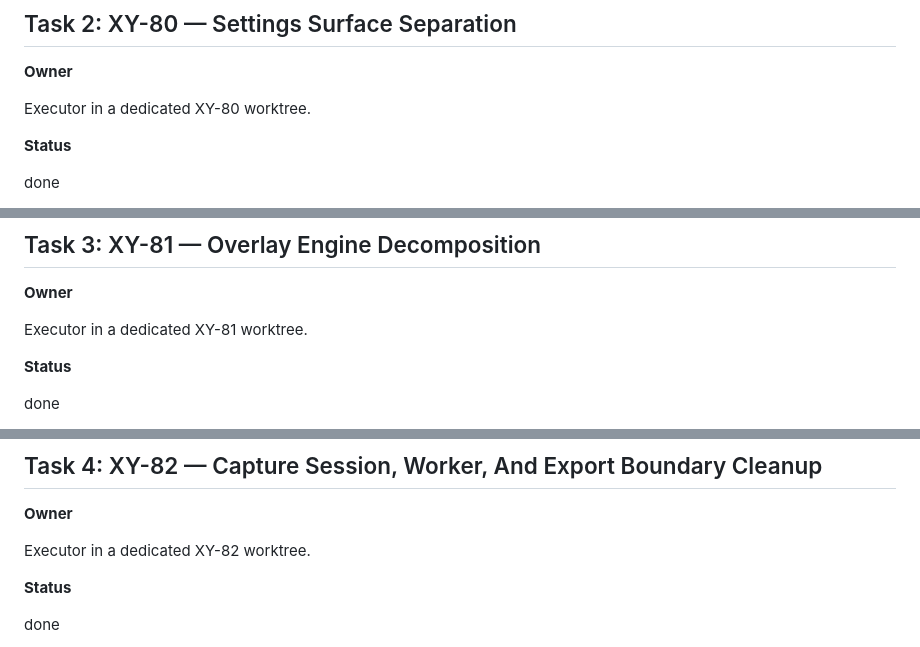
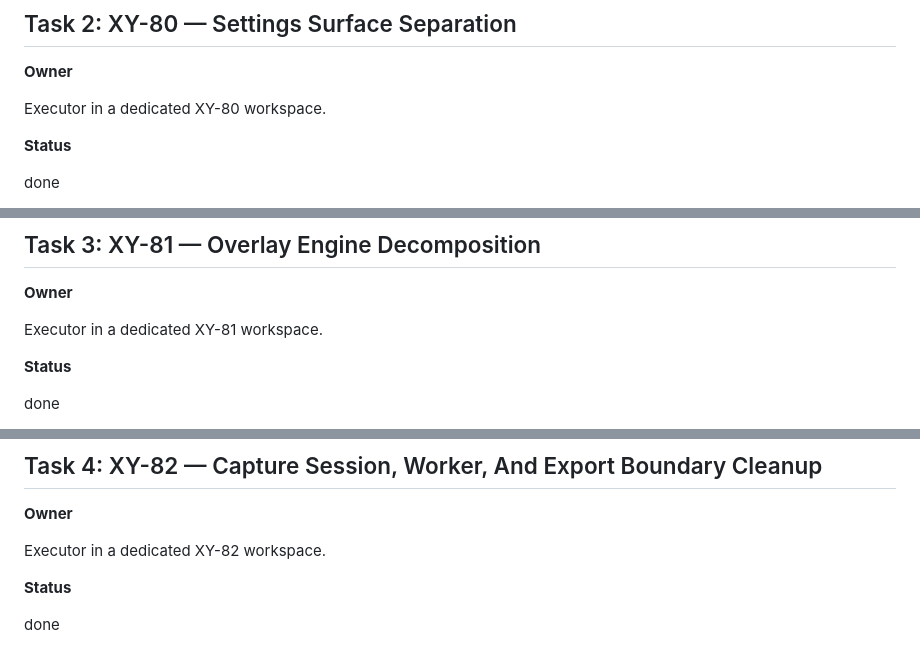
Before and after one commit to hack-ink/rsnap, a Markdown page: docs/plans/2026-03-11_xy-76-architecture-refactor.md, 3 parts joined by grey strips. GitHub-like rendering.

```diff
--- a/docs/plans/2026-03-11_xy-76-architecture-refactor.md
+++ b/docs/plans/2026-03-11_xy-76-architecture-refactor.md
@@ -125,7 +125,7 @@ done
 
 **Owner**
 
-Executor in a dedicated XY-80 worktree.
+Executor in a dedicated XY-80 workspace.
 
 **Status**
 
@@ -165,7 +165,7 @@ Settings persistence, settings UI, and platform-specific window-shell behavior c
 
 **Owner**
 
-Executor in a dedicated XY-81 worktree.
+Executor in a dedicated XY-81 workspace.
 
 **Status**
 
@@ -210,7 +210,7 @@ The overlay engine no longer keeps most window lifecycle, HUD and render coordin
 
 **Owner**
 
-Executor in a dedicated XY-82 worktree.
+Executor in a dedicated XY-82 workspace.
 
 **Status**
 
```
Also changed, not shown: other parts of docs/plans/2026-03-11_xy-76-architecture-refactor.md (+8 -8 lines).
